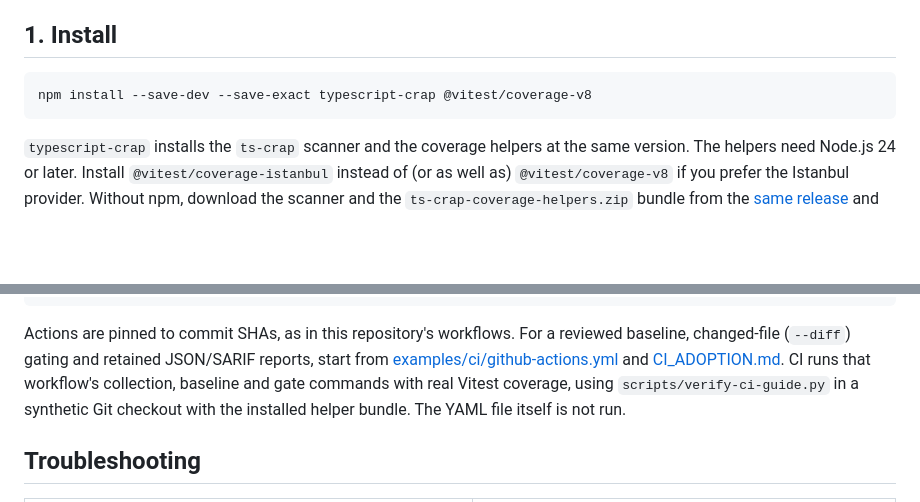
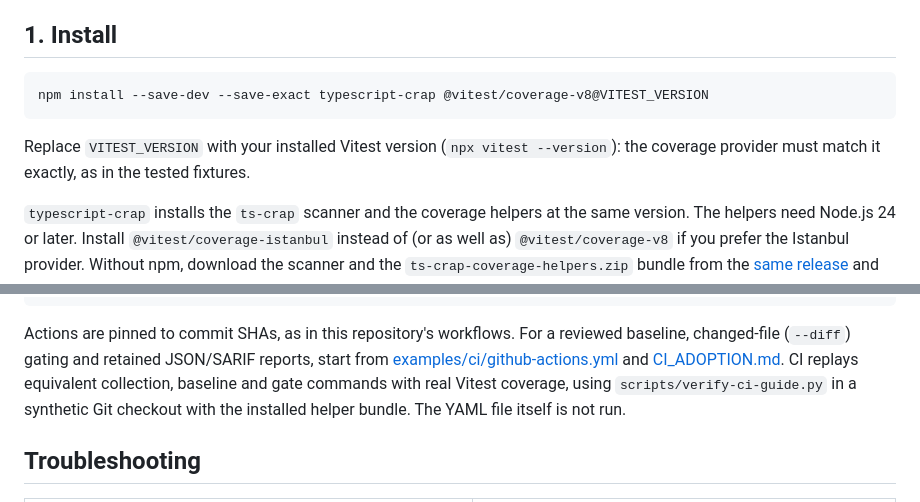
Before and after one commit to RuiCostafrg/typescript-crap, a Markdown page: docs/VITEST.md, 2 parts joined by grey strips. GitHub-like rendering; blank space fills up the shorter version.

Commit message:
docs: qualify provider and CI-guide claims; pin the Vitest provider
Co-Authored-By: Claude Opus 5.5 <noreply@anthropic.com>

````diff
--- a/docs/VITEST.md
+++ b/docs/VITEST.md
@@ -8,8 +8,11 @@ providers on Linux, macOS and Windows (see the
 ## 1. Install
 
 ```sh
-npm install --save-dev --save-exact typescript-crap @vitest/coverage-v8
+npm install --save-dev --save-exact typescript-crap @vitest/coverage-v8@VITEST_VERSION
 ```
+
+Replace `VITEST_VERSION` with your installed Vitest version (`npx vitest --version`):
+the coverage provider must match it exactly, as in the tested fixtures.
 
 `typescript-crap` installs the `ts-crap` scanner and the coverage helpers at the
 same version. The helpers need Node.js 24 or later. Install
@@ -117,8 +120,8 @@ jobs:
 Actions are pinned to commit SHAs, as in this repository's workflows. For a
 reviewed baseline, changed-file (`--diff`) gating and retained JSON/SARIF reports,
 start from [examples/ci/github-actions.yml](../examples/ci/github-actions.yml) and
-[CI_ADOPTION.md](CI_ADOPTION.md). CI runs that workflow's collection, baseline and
-gate commands with real Vitest coverage, using `scripts/verify-ci-guide.py` in a synthetic
+[CI_ADOPTION.md](CI_ADOPTION.md). CI replays equivalent collection, baseline and gate
+commands with real Vitest coverage, using `scripts/verify-ci-guide.py` in a synthetic
 Git checkout with the installed helper bundle. The YAML file itself is not run.
 
 ## Troubleshooting
````
Also changed, not shown: docs/CI_ADOPTION.md (+4 -3 lines), docs/JEST.md (+4 -3 lines).
